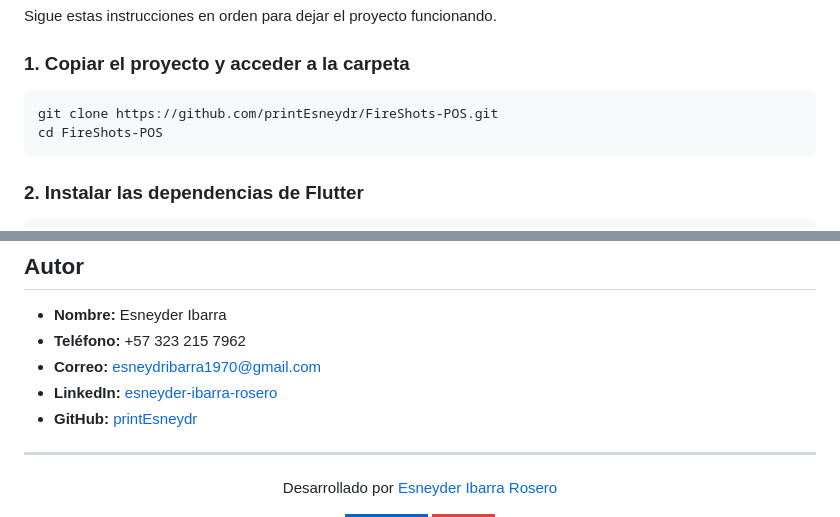
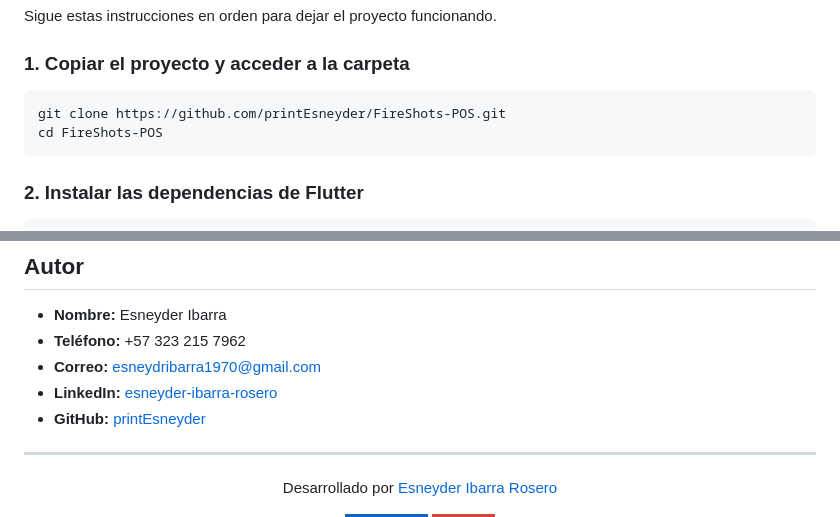
Before and after one commit to printEsneyder/FireShots-POS, a Markdown page: README.md, 2 parts joined by grey strips. Drawn GitHub-style; badges without logos.

Commit message:
docs: point clone URL and author link at the current GitHub handle
The repository now lives under printEsneyder; the old printEsneydr handle
in the clone instructions and the author section no longer resolves.

````diff
--- a/README.md
+++ b/README.md
@@ -146,7 +146,7 @@ Sigue estas instrucciones en orden para dejar el proyecto funcionando.
 ### 1. Copiar el proyecto y acceder a la carpeta
 
 ```
-git clone https://github.com/printEsneydr/FireShots-POS.git
+git clone https://github.com/printEsneyder/FireShots-POS.git
 cd FireShots-POS
 ```
 
@@ -266,7 +266,7 @@ Sobre el alcance de las reglas: la lectura de **productos** y **estado del bar**
 - **Teléfono:** +57 323 215 7962
 - **Correo:** esneydribarra1970@gmail.com
 - **LinkedIn:** [esneyder-ibarra-rosero](https://www.linkedin.com/in/esneyder-ibarra-rosero)
-- **GitHub:** [printEsneydr](https://github.com/printEsneydr)
+- **GitHub:** [printEsneyder](https://github.com/printEsneyder)
 
 ---
 
````
